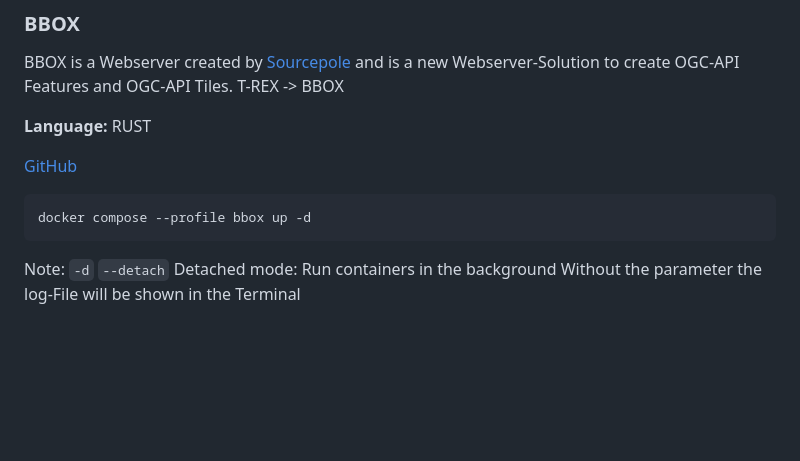
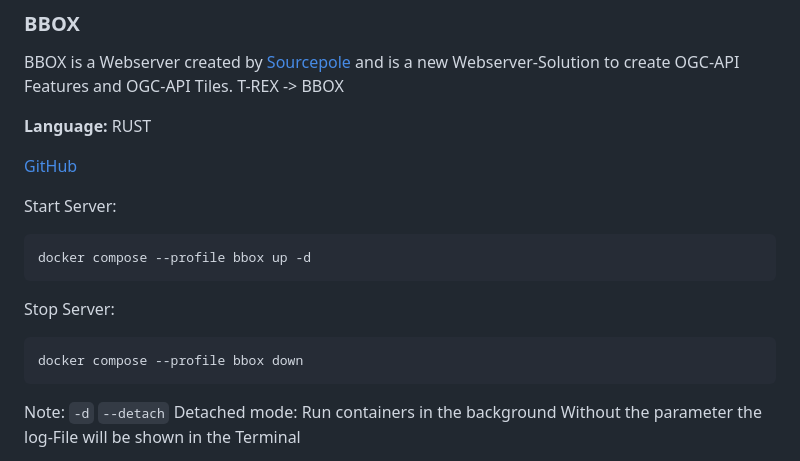
Before and after one commit to FabianRechsteiner/vector-tiles-benchmark, a Markdown page: README.md, the part around the change. Rendered like a GitHub page; blank space fills up the shorter version.

Commit message:
Update README.md
bbox: add start and stop server

````diff
--- a/README.md
+++ b/README.md
@@ -123,8 +123,13 @@ BBOX is a Webserver created by [Sourcepole](https://sourcepole.ch) and is a new
 
 [GitHub](https://github.com/sourcepole/bbox)
 
+Start Server:
 ```yml
 docker compose --profile bbox up -d
+```
+Stop Server:
+```yml
+docker compose --profile bbox down
 ```
 Note:  `-d` `--detach` Detached mode: Run containers in the background
 Without the parameter the log-File will be shown in the Terminal
````
